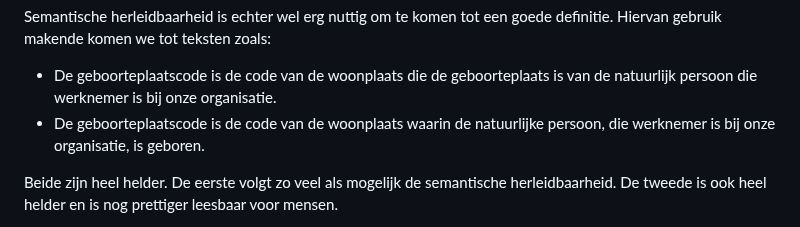
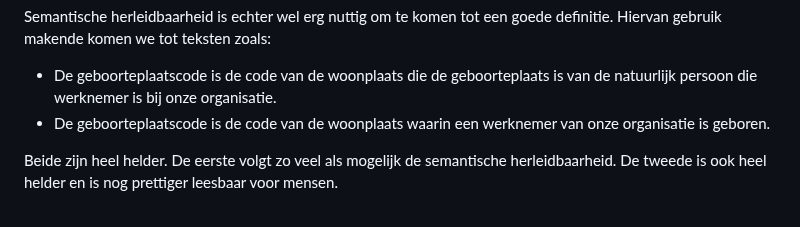
Before and after one commit to Geonovum/mim-lineage, a Markdown page: lineagemodel.md, the part around the change. Rendered like a GitHub page.

Commit message:
Update lineagemodel.md
tekstueel

```diff
--- a/lineagemodel.md
+++ b/lineagemodel.md
@@ -117,7 +117,7 @@ Dit is heel exact, maar niet goed leesbaar. Merk ook op dat er extra woorden nod
 
 Semantische herleidbaarheid is echter wel erg nuttig om te komen tot een goede definitie. Hiervan gebruik makende komen we tot teksten zoals:
 - De geboorteplaatscode is de code van de woonplaats die de geboorteplaats is van de natuurlijk persoon die werknemer is bij onze organisatie.
-- De geboorteplaatscode is de code van de woonplaats waarin de natuurlijke persoon, die werknemer is bij onze organisatie, is geboren.
+- De geboorteplaatscode is de code van de woonplaats waarin een werknemer van onze organisatie is geboren.
 
 Beide zijn heel helder. De eerste volgt zo veel als mogelijk de semantische herleidbaarheid. De tweede is ook heel helder en is nog prettiger leesbaar voor mensen.
 
```
